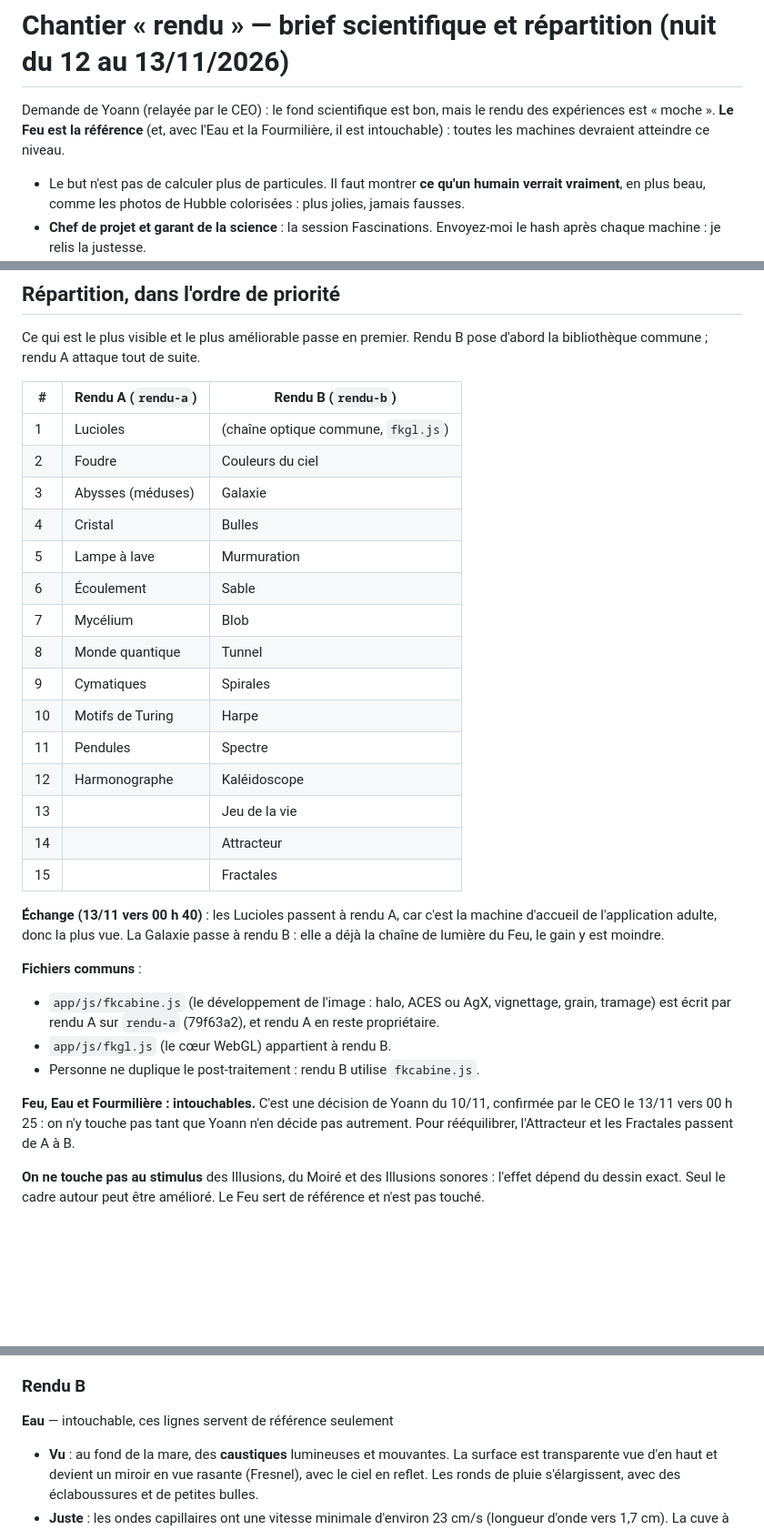
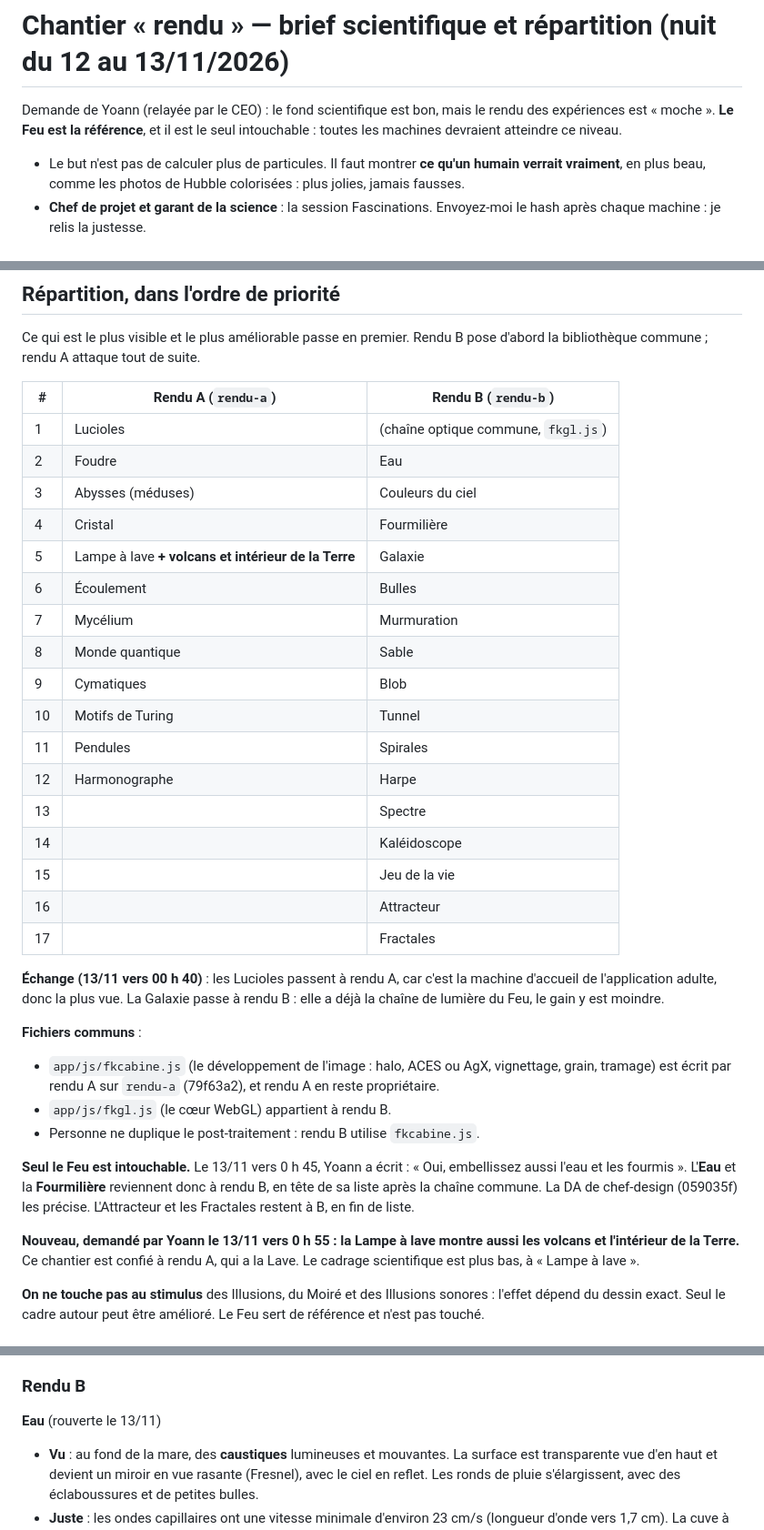
Before and after one commit to akouatik-yo/Fascination, a Markdown page: docs/RENDU-BRIEF.md, 3 parts joined by grey strips. Shown at 91% size. GitHub-like rendering; blank space fills up the shorter version.

Commit message:
Rendu : Eau et Fourmilière rouvertes (rendu B) ; Lampe à lave : volcans et intérieur de la Terre, cadrage scientifique (rendu A)
Co-Authored-By: Claude Opus 5.5 <noreply@anthropic.com>
Claude-Session: https://claude.ai/code/session_016CxPCT6Z6MPweW25iYi9HB

```diff
--- a/docs/RENDU-BRIEF.md
+++ b/docs/RENDU-BRIEF.md
@@ -1,6 +1,6 @@
 # Chantier « rendu » — brief scientifique et répartition (nuit du 12 au 13/11/2026)
 
-Demande de Yoann (relayée par le CEO) : le fond scientifique est bon, mais le rendu des expériences est « moche ». **Le Feu est la référence** (et, avec l'Eau et la Fourmilière, il est intouchable) : toutes les machines devraient atteindre ce niveau.
+Demande de Yoann (relayée par le CEO) : le fond scientifique est bon, mais le rendu des expériences est « moche ». **Le Feu est la référence**, et il est le seul intouchable : toutes les machines devraient atteindre ce niveau.
 - Le but n'est pas de calculer plus de particules. Il faut montrer **ce qu'un humain verrait vraiment**, en plus beau, comme les photos de Hubble colorisées : plus jolies, jamais fausses.
 - **Chef de projet et garant de la science** : la session Fascinations. Envoyez-moi le hash après chaque machine : je relis la justesse.
 
@@ -31,20 +31,22 @@ Ce qui est le plus visible et le plus améliorable passe en premier. Rendu B pos
 | # | Rendu A (`rendu-a`) | Rendu B (`rendu-b`) |
 |---|---|---|
 | 1 | Lucioles | (chaîne optique commune, `fkgl.js`) |
-| 2 | Foudre | Couleurs du ciel |
-| 3 | Abysses (méduses) | Galaxie |
-| 4 | Cristal | Bulles |
-| 5 | Lampe à lave | Murmuration |
-| 6 | Écoulement | Sable |
-| 7 | Mycélium | Blob |
-| 8 | Monde quantique | Tunnel |
-| 9 | Cymatiques | Spirales |
-| 10 | Motifs de Turing | Harpe |
-| 11 | Pendules | Spectre |
-| 12 | Harmonographe | Kaléidoscope |
-| 13 | | Jeu de la vie |
-| 14 | | Attracteur |
-| 15 | | Fractales |
+| 2 | Foudre | Eau |
+| 3 | Abysses (méduses) | Couleurs du ciel |
+| 4 | Cristal | Fourmilière |
+| 5 | Lampe à lave **+ volcans et intérieur de la Terre** | Galaxie |
+| 6 | Écoulement | Bulles |
+| 7 | Mycélium | Murmuration |
+| 8 | Monde quantique | Sable |
+| 9 | Cymatiques | Blob |
+| 10 | Motifs de Turing | Tunnel |
+| 11 | Pendules | Spirales |
+| 12 | Harmonographe | Harpe |
+| 13 | | Spectre |
+| 14 | | Kaléidoscope |
+| 15 | | Jeu de la vie |
+| 16 | | Attracteur |
+| 17 | | Fractales |
 
 **Échange (13/11 vers 00 h 40)** : les Lucioles passent à rendu A, car c'est la machine d'accueil de l'application adulte, donc la plus vue. La Galaxie passe à rendu B : elle a déjà la chaîne de lumière du Feu, le gain y est moindre.
 
@@ -53,7 +55,9 @@ Ce qui est le plus visible et le plus améliorable passe en premier. Rendu B pos
 - `app/js/fkgl.js` (le cœur WebGL) appartient à rendu B.
 - Personne ne duplique le post-traitement : rendu B utilise `fkcabine.js`.
 
-**Feu, Eau et Fourmilière : intouchables.** C'est une décision de Yoann du 10/11, confirmée par le CEO le 13/11 vers 00 h 25 : on n'y touche pas tant que Yoann n'en décide pas autrement. Pour rééquilibrer, l'Attracteur et les Fractales passent de A à B.
+**Seul le Feu est intouchable.** Le 13/11 vers 0 h 45, Yoann a écrit : « Oui, embellissez aussi l'eau et les fourmis ». L'**Eau** et la **Fourmilière** reviennent donc à rendu B, en tête de sa liste après la chaîne commune. La DA de chef-design (059035f) les précise. L'Attracteur et les Fractales restent à B, en fin de liste.
+
+**Nouveau, demandé par Yoann le 13/11 vers 0 h 55 : la Lampe à lave montre aussi les volcans et l'intérieur de la Terre.** Ce chantier est confié à rendu A, qui a la Lave. Le cadrage scientifique est plus bas, à « Lampe à lave ».
 
 **On ne touche pas au stimulus** des Illusions, du Moiré et des Illusions sonores : l'effet dépend du dessin exact. Seul le cadre autour peut être amélioré. Le Feu sert de référence et n'est pas touché.
 
@@ -122,7 +149,7 @@ Chaque machine a trois lignes : **Vu** (ce qu'on observe), **Juste** (ce qu'il f
 - **Stylisé** : le grain du papier et la couleur de l'encre.
 
 ### Rendu B
-**Eau** — intouchable, ces lignes servent de référence seulement
+**Eau** (rouverte le 13/11)
 - **Vu** : au fond de la mare, des **caustiques** lumineuses et mouvantes. La surface est transparente vue d'en haut et devient un miroir en vue rasante (Fresnel), avec le ciel en reflet. Les ronds de pluie s'élargissent, avec des éclaboussures et de petites bulles.
 - **Juste** : les ondes capillaires ont une vitesse minimale d'environ 23 cm/s (longueur d'onde vers 1,7 cm). La cuve à ondes montre des franges claires et sombres projetées. Le sillage de Kelvin fait **39° d'ouverture** (19,5° de chaque côté), quelle que soit la vitesse.
 - **Stylisé** : la lumière du soleil et la couleur du fond.
```
Also changed, not shown: other parts of docs/RENDU-BRIEF.md (+24 -1 lines).
